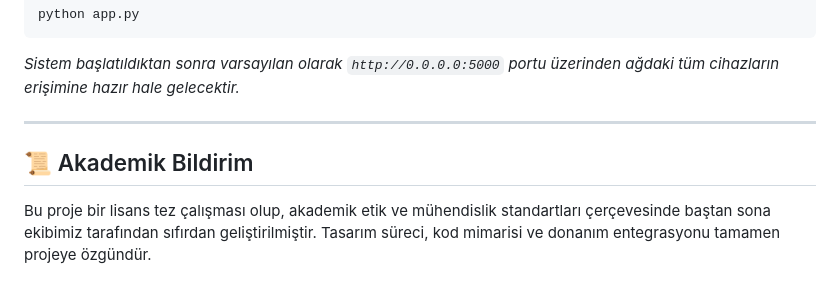
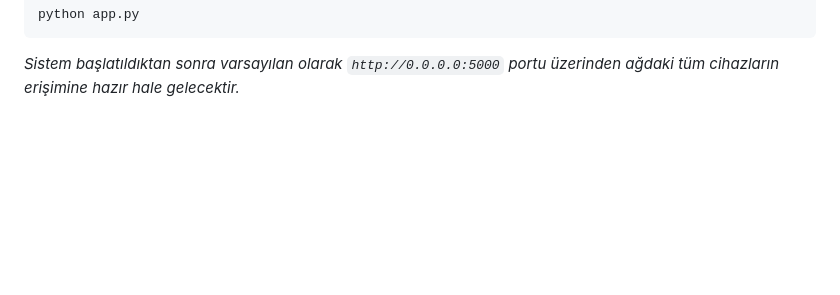
Before and after one commit to bitirici-ekip/ele495, a Markdown page: README.md, the part around the change. Drawn GitHub-style; blank space fills up the shorter version.

Commit message:
Remove Akademik Bildirim section

````diff
--- a/README.md
+++ b/README.md
@@ -107,8 +107,3 @@ pip install -r requirements.txt
 python app.py
 ```
 *Sistem başlatıldıktan sonra varsayılan olarak `http://0.0.0.0:5000` portu üzerinden ağdaki tüm cihazların erişimine hazır hale gelecektir.*
-
----
-
-## 📜 Akademik Bildirim
-Bu proje bir lisans tez çalışması olup, akademik etik ve mühendislik standartları çerçevesinde baştan sona ekibimiz tarafından sıfırdan geliştirilmiştir. Tasarım süreci, kod mimarisi ve donanım entegrasyonu tamamen projeye özgündür.
````
